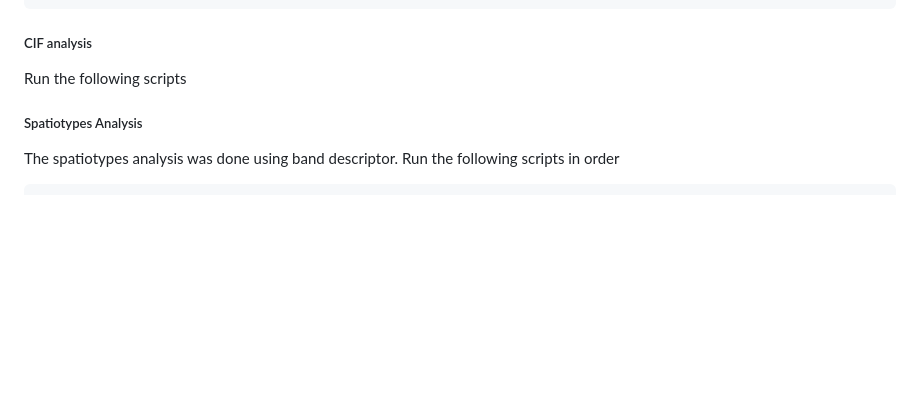
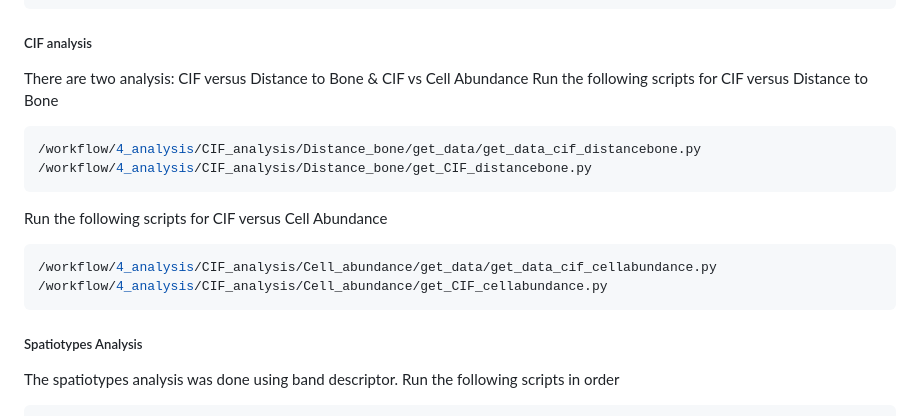
Before and after one commit to imuhdawood/MarrowMap, a Markdown page: README.md, the part around the change. GitHub-like rendering; blank space fills up the shorter version.

`````diff
--- a/README.md
+++ b/README.md
@@ -78,7 +78,17 @@ Run the following notebooks
 /workflow/4_analysis/spatial_analysis/interactions_rank.py
 ````
 ##### CIF analysis
-Run the following scripts
+There are two analysis: CIF versus Distance to Bone & CIF vs Cell Abundance
+Run the following scripts for CIF versus Distance to Bone
+````python
+/workflow/4_analysis/CIF_analysis/Distance_bone/get_data/get_data_cif_distancebone.py
+/workflow/4_analysis/CIF_analysis/Distance_bone/get_CIF_distancebone.py
+````
+Run the following scripts for CIF versus Cell Abundance
+````python
+/workflow/4_analysis/CIF_analysis/Cell_abundance/get_data/get_data_cif_cellabundance.py
+/workflow/4_analysis/CIF_analysis/Cell_abundance/get_CIF_cellabundance.py
+````
 ##### Spatiotypes Analysis
 The spatiotypes analysis was done using band descriptor.
 Run the following scripts in order
`````
